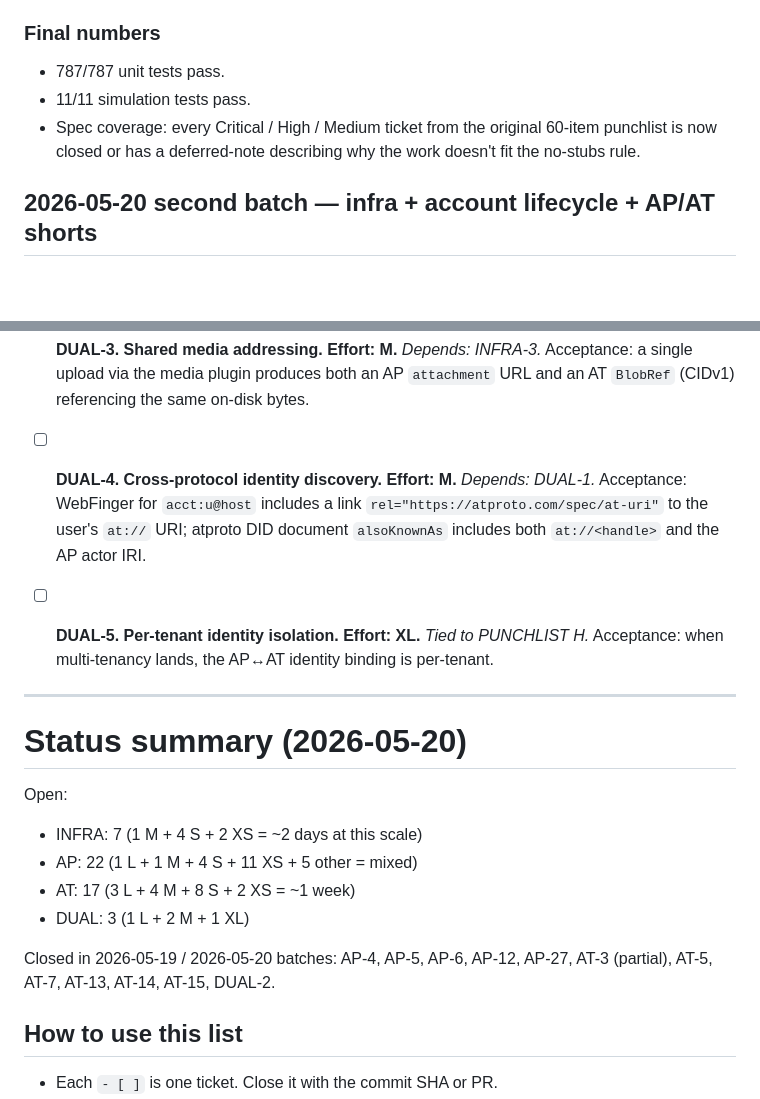
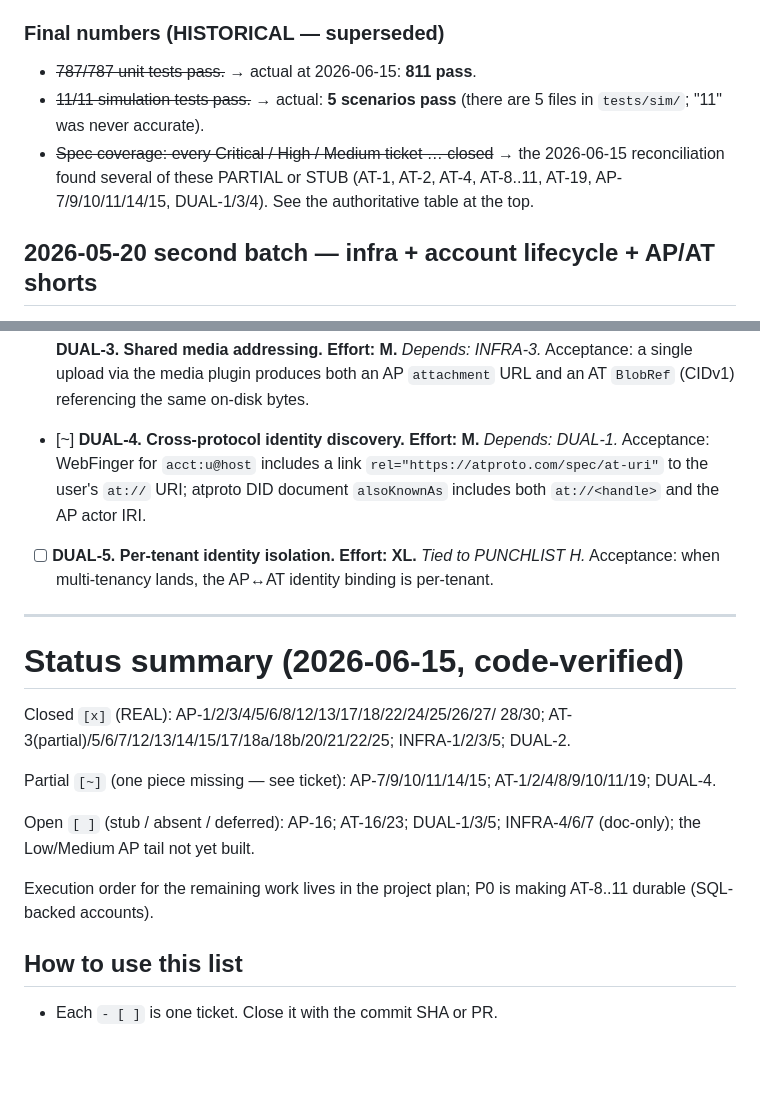
Before and after one commit to Ugbot/speedy-socials, a Markdown page: SPEC_PUNCHLIST.md, 2 parts joined by grey strips. Rendered like a GitHub page; blank space fills up the shorter version.

```diff
--- a/SPEC_PUNCHLIST.md
+++ b/SPEC_PUNCHLIST.md
@@ -87,13 +145,15 @@ both protocols), DUAL-4 (cross-protocol identity discovery via
   platforms without it, the AT-18b path degrades to HTTPS-only
   handle resolution (its prior shape).
 
-### Final numbers
+### Final numbers (HISTORICAL — superseded)
 
-- 787/787 unit tests pass.
-- 11/11 simulation tests pass.
-- Spec coverage: every Critical / High / Medium ticket from the
-  original 60-item punchlist is now closed or has a deferred-note
-  describing why the work doesn't fit the no-stubs rule.
+- ~~787/787 unit tests pass.~~ → actual at 2026-06-15: **811 pass**.
+- ~~11/11 simulation tests pass.~~ → actual: **5 scenarios pass**
+  (there are 5 files in `tests/sim/`; "11" was never accurate).
+- ~~Spec coverage: every Critical / High / Medium ticket … closed~~ →
+  the 2026-06-15 reconciliation found several of these PARTIAL or
+  STUB (AT-1, AT-2, AT-4, AT-8..11, AT-19, AP-7/9/10/11/14/15,
+  DUAL-1/3/4). See the authoritative table at the top.
 
 ## 2026-05-20 second batch — infra + account lifecycle + AP/AT shorts
 
@@ -726,7 +786,7 @@ seams.
       both an AP `attachment` URL and an AT `BlobRef` (CIDv1)
       referencing the same on-disk bytes.
 
-- [ ] **DUAL-4. Cross-protocol identity discovery.**
+- [~] **DUAL-4. Cross-protocol identity discovery.**
       **Effort: M.** *Depends: DUAL-1.*
       Acceptance: WebFinger for `acct:u@host` includes a link
       `rel="https://atproto.com/spec/at-uri"` to the user's
@@ -740,17 +800,20 @@ seams.
 
 ---
 
-# Status summary (2026-05-20)
+# Status summary (2026-06-15, code-verified)
 
-Open:
-- INFRA: 7 (1 M + 4 S + 2 XS = ~2 days at this scale)
-- AP: 22 (1 L + 1 M + 4 S + 11 XS + 5 other = mixed)
-- AT: 17 (3 L + 4 M + 8 S + 2 XS = ~1 week)
-- DUAL: 3 (1 L + 2 M + 1 XL)
+Closed `[x]` (REAL): AP-1/2/3/4/5/6/8/12/13/17/18/22/24/25/26/27/
+28/30; AT-3(partial)/5/6/7/12/13/14/15/17/18a/18b/20/21/22/25;
+INFRA-1/2/3/5; DUAL-2.
 
-Closed in 2026-05-19 / 2026-05-20 batches:
-AP-4, AP-5, AP-6, AP-12, AP-27, AT-3 (partial), AT-5, AT-7,
-AT-13, AT-14, AT-15, DUAL-2.
+Partial `[~]` (one piece missing — see ticket): AP-7/9/10/11/14/15;
+AT-1/2/4/8/9/10/11/19; DUAL-4.
+
+Open `[ ]` (stub / absent / deferred): AP-16; AT-16/23; DUAL-1/3/5;
+INFRA-4/6/7 (doc-only); the Low/Medium AP tail not yet built.
+
+Execution order for the remaining work lives in the project plan;
+P0 is making AT-8..11 durable (SQL-backed accounts).
 
 ## How to use this list
 
```
Also changed, not shown: other parts of SPEC_PUNCHLIST.md (+106 -48 lines), FEATURE_TODO.md (+11 -0 lines), PUNCHLIST.md (+20 -1 lines).
